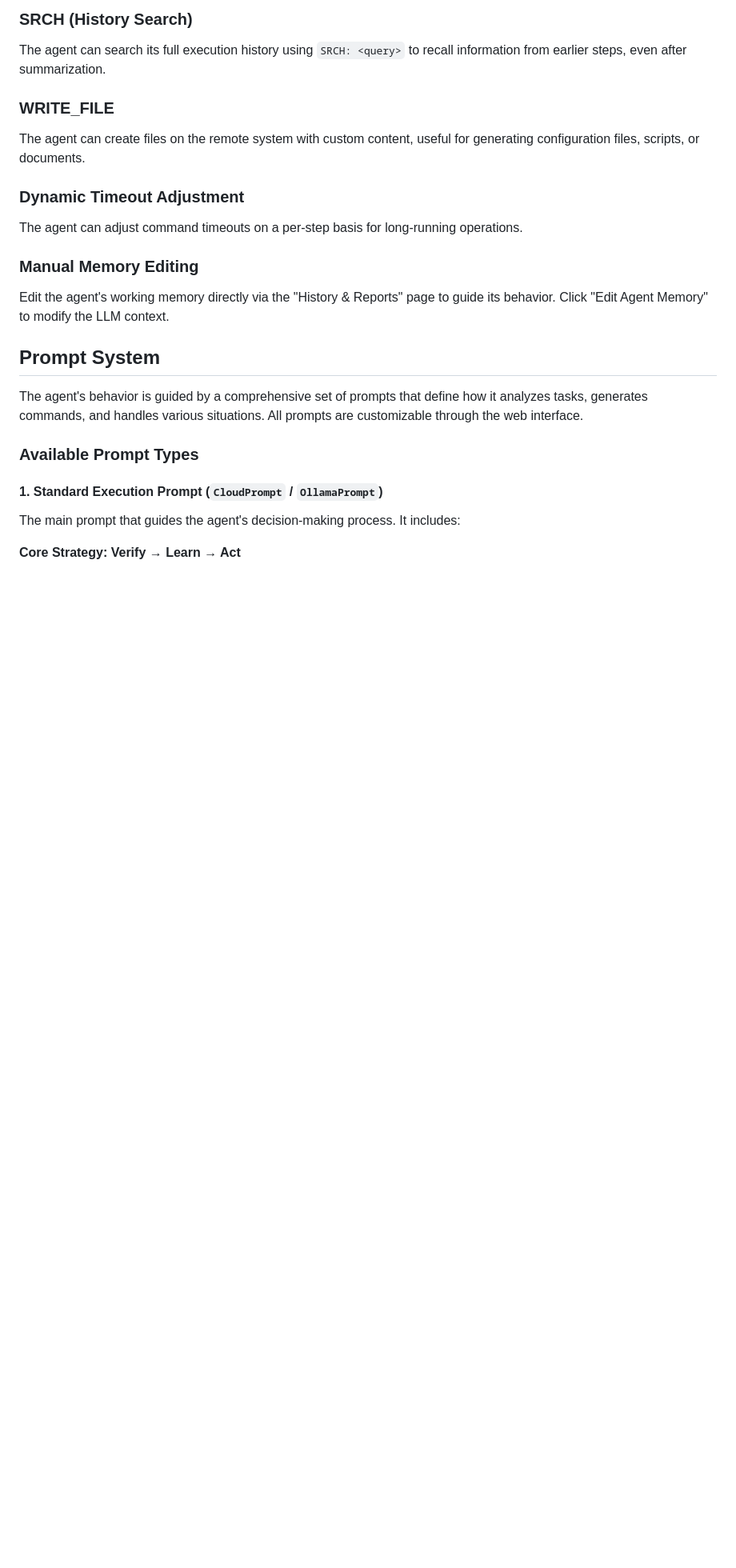
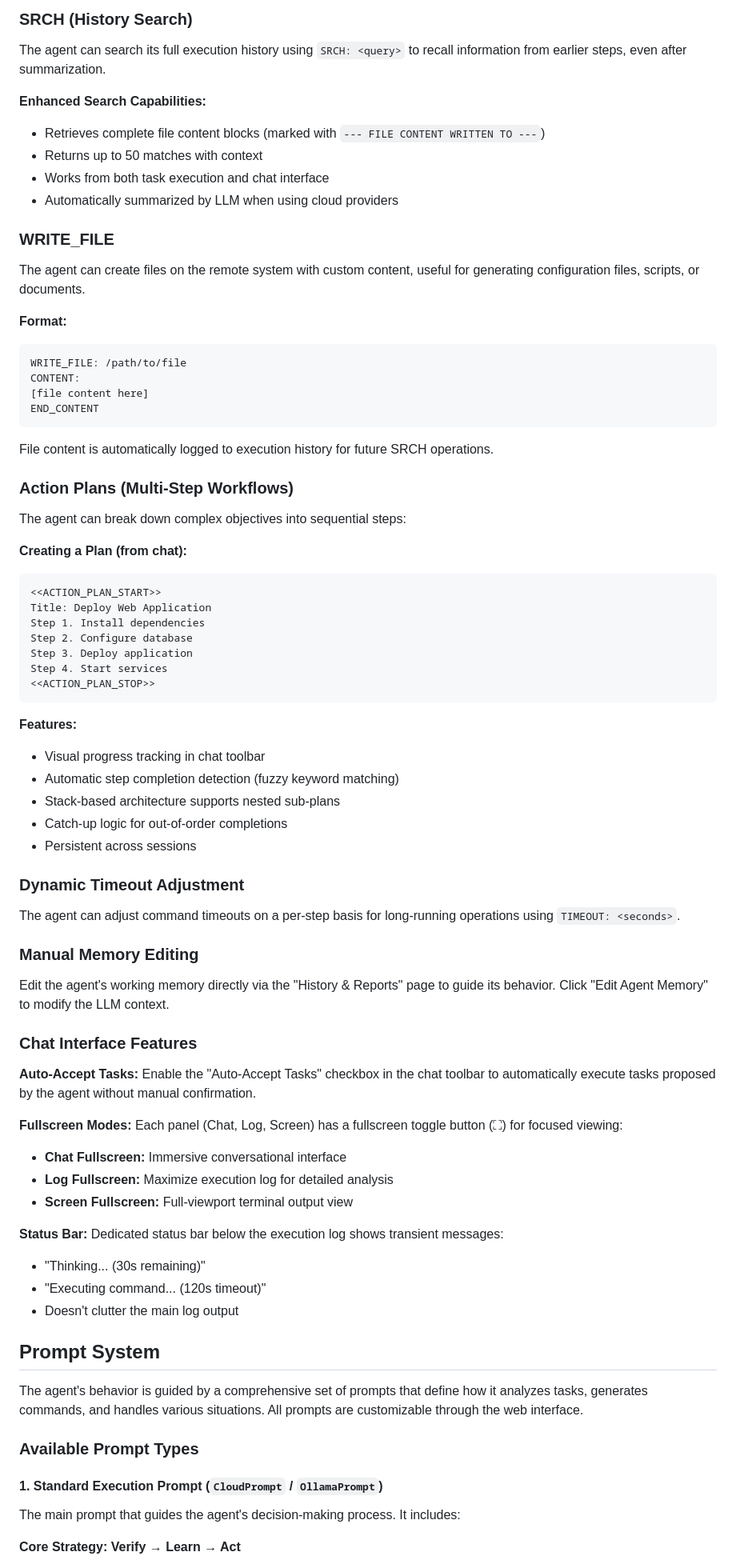
Before and after one commit to Balaurentiu/AI-SSH-Controller, a Markdown page: README.md, the part around one of its changes. Shown at 80% size. Drawn GitHub-style; blank space fills up the shorter version.

````diff
--- a/README.md
+++ b/README.md
@@ -139,14 +189,68 @@ The application handles SSH key generation and deployment automatically:
 ### SRCH (History Search)
 The agent can search its full execution history using `SRCH: <query>` to recall information from earlier steps, even after summarization.
 
+**Enhanced Search Capabilities:**
+- Retrieves complete file content blocks (marked with `--- FILE CONTENT WRITTEN TO ---`)
+- Returns up to 50 matches with context
+- Works from both task execution and chat interface
+- Automatically summarized by LLM when using cloud providers
+
 ### WRITE_FILE
 The agent can create files on the remote system with custom content, useful for generating configuration files, scripts, or documents.
 
+**Format:**
+```
+WRITE_FILE: /path/to/file
+CONTENT:
+[file content here]
+END_CONTENT
+```
+
+File content is automatically logged to execution history for future SRCH operations.
+
+### Action Plans (Multi-Step Workflows)
+The agent can break down complex objectives into sequential steps:
+
+**Creating a Plan (from chat):**
+```
+<<ACTION_PLAN_START>>
+Title: Deploy Web Application
+Step 1. Install dependencies
+Step 2. Configure database
+Step 3. Deploy application
+Step 4. Start services
+<<ACTION_PLAN_STOP>>
+```
+
+**Features:**
+- Visual progress tracking in chat toolbar
+- Automatic step completion detection (fuzzy keyword matching)
+- Stack-based architecture supports nested sub-plans
+- Catch-up logic for out-of-order completions
+- Persistent across sessions
+
 ### Dynamic Timeout Adjustment
-The agent can adjust command timeouts on a per-step basis for long-running operations.
+The agent can adjust command timeouts on a per-step basis for long-running operations using `TIMEOUT: <seconds>`.
 
 ### Manual Memory Editing
 Edit the agent's working memory directly via the "History & Reports" page to guide its behavior. Click "Edit Agent Memory" to modify the LLM context.
+
+### Chat Interface Features
+
+**Auto-Accept Tasks:**
+Enable the "Auto-Accept Tasks" checkbox in the chat toolbar to automatically execute tasks proposed by the agent without manual confirmation.
+
+**Fullscreen Modes:**
+Each panel (Chat, Log, Screen) has a fullscreen toggle button (⛶) for focused viewing:
+- **Chat Fullscreen:** Immersive conversational interface
+- **Log Fullscreen:** Maximize execution log for detailed analysis
+- **Screen Fullscreen:** Full-viewport terminal output view
+
+**Status Bar:**
+Dedicated status bar below the execution log shows transient messages:
+- "Thinking... (30s remaining)"
+- "Executing command... (120s timeout)"
+- Doesn't clutter the main log output
 
 ## Prompt System
 
````
Also changed, not shown: other parts of README.md (+101 -3 lines).
